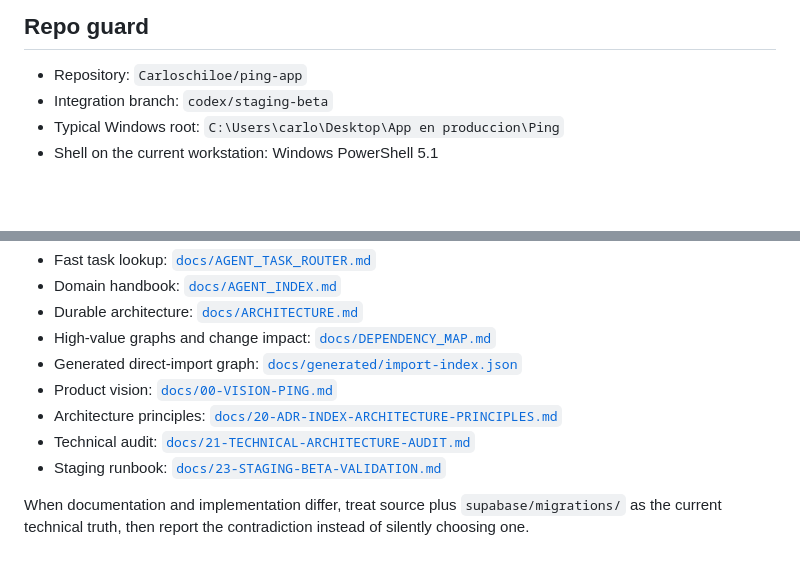
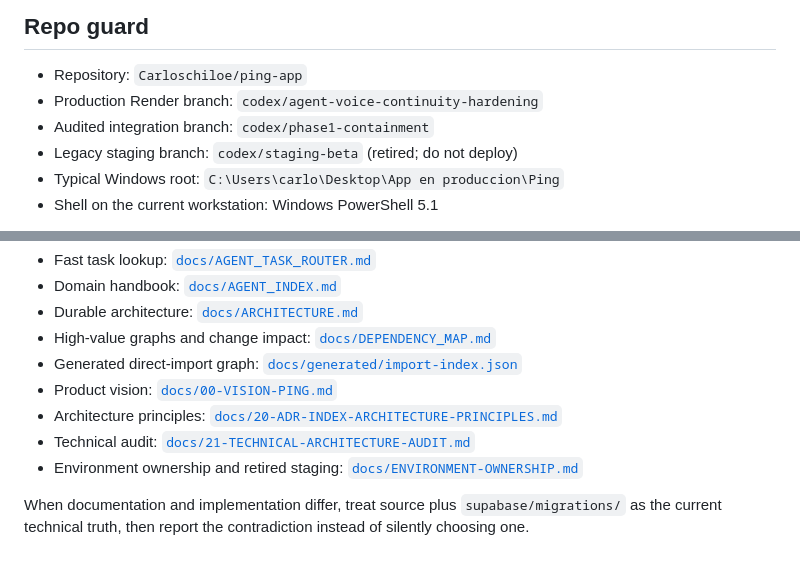
Before and after one commit to Carloschiloe/ping-app, a Markdown page: README.md, 2 parts joined by grey strips. Drawn GitHub-style; blank space fills up the shorter version.

Commit message:
docs: distinguish production and retired staging branches

```diff
--- a/README.md
+++ b/README.md
@@ -20,7 +20,9 @@ Broad repository search is a fallback, not the starting point.
 ## Repo guard
 
 - Repository: `Carloschiloe/ping-app`
-- Integration branch: `codex/staging-beta`
+- Production Render branch: `codex/agent-voice-continuity-hardening`
+- Audited integration branch: `codex/phase1-containment`
+- Legacy staging branch: `codex/staging-beta` (retired; do not deploy)
 - Typical Windows root: `C:\Users\carlo\Desktop\App en produccion\Ping`
 - Shell on the current workstation: Windows PowerShell 5.1
 
@@ -167,6 +169,6 @@ Additional rules:
 - Product vision: [`docs/00-VISION-PING.md`](docs/00-VISION-PING.md)
 - Architecture principles: [`docs/20-ADR-INDEX-ARCHITECTURE-PRINCIPLES.md`](docs/20-ADR-INDEX-ARCHITECTURE-PRINCIPLES.md)
 - Technical audit: [`docs/21-TECHNICAL-ARCHITECTURE-AUDIT.md`](docs/21-TECHNICAL-ARCHITECTURE-AUDIT.md)
-- Staging runbook: [`docs/23-STAGING-BETA-VALIDATION.md`](docs/23-STAGING-BETA-VALIDATION.md)
+- Environment ownership and retired staging: [`docs/ENVIRONMENT-OWNERSHIP.md`](docs/ENVIRONMENT-OWNERSHIP.md)
 
 When documentation and implementation differ, treat source plus `supabase/migrations/` as the current technical truth, then report the contradiction instead of silently choosing one.
```
